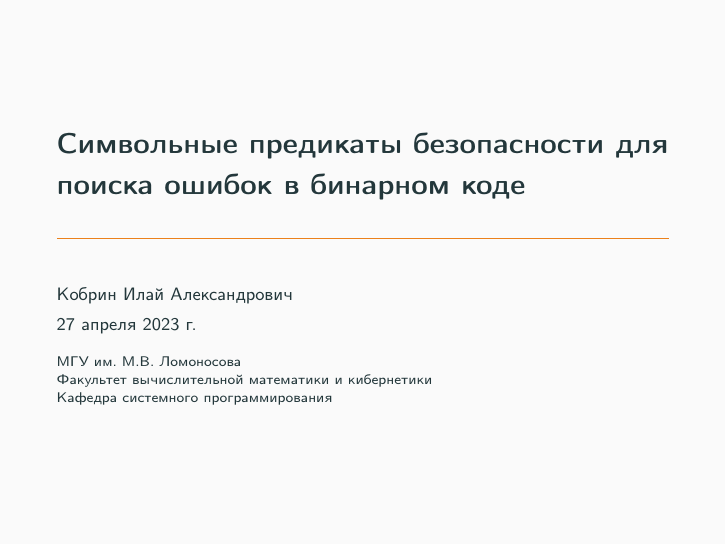
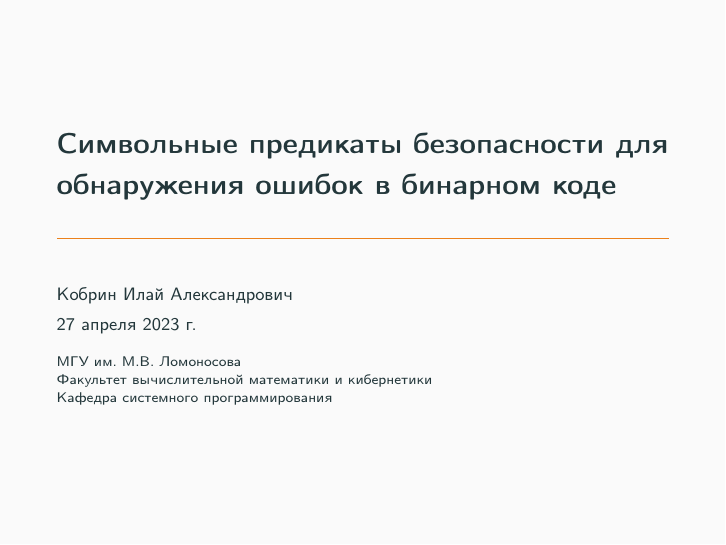
Before and after one commit to kobrineli/msu-thesis-slides, LaTeX slides (presentation.tex): page 1 of 24. Compiled offline with pdfLaTeX.

Commit message:
Fix name.

```diff
--- a/presentation.tex
+++ b/presentation.tex
@@ -52,7 +52,7 @@
 \usepackage{multirow}
 \usepackage{colortbl}
 
-\title{Символьные предикаты безопасности для поиска ошибок в бинарном коде}
+\title{Символьные предикаты безопасности для обнаружения ошибок в бинарном коде}
 %\subtitle{Подназвание доклада}
 \date{27 апреля 2023 г.}
 \author{Кобрин Илай Александрович}
```
Also changed, not shown: presentation.pdf, 3 other files.
